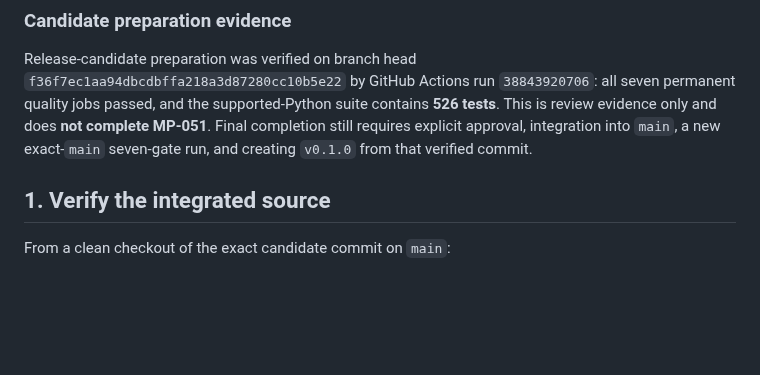
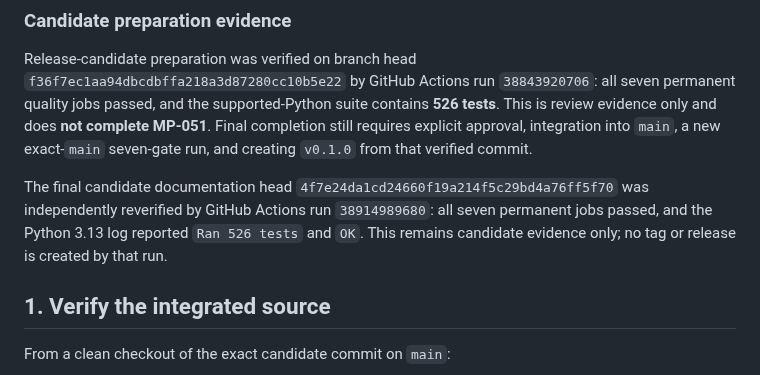
Before and after one commit to yousseffaouzi/MotorPulse-AI, a Markdown page: docs/RELEASE.md, the part around the change. GitHub-like rendering; blank space fills up the shorter version.

Commit message:
docs(mp-051): record final candidate CI evidence

```diff
--- a/docs/RELEASE.md
+++ b/docs/RELEASE.md
@@ -17,6 +17,8 @@ The optional container quick start is convenience tooling, not a deployment arch
 ### Candidate preparation evidence
 
 Release-candidate preparation was verified on branch head `f36f7ec1aa94dbcdbffa218a3d87280cc10b5e22` by GitHub Actions run `38843920706`: all seven permanent quality jobs passed, and the supported-Python suite contains **526 tests**. This is review evidence only and does **not complete MP-051**. Final completion still requires explicit approval, integration into `main`, a new exact-`main` seven-gate run, and creating `v0.1.0` from that verified commit.
+
+The final candidate documentation head `4f7e24da1cd24660f19a214f5c29bd4a76ff5f70` was independently reverified by GitHub Actions run `38914989680`: all seven permanent jobs passed, and the Python 3.13 log reported `Ran 526 tests` and `OK`. This remains candidate evidence only; no tag or release is created by that run.
 
 ## 1. Verify the integrated source
 
```
